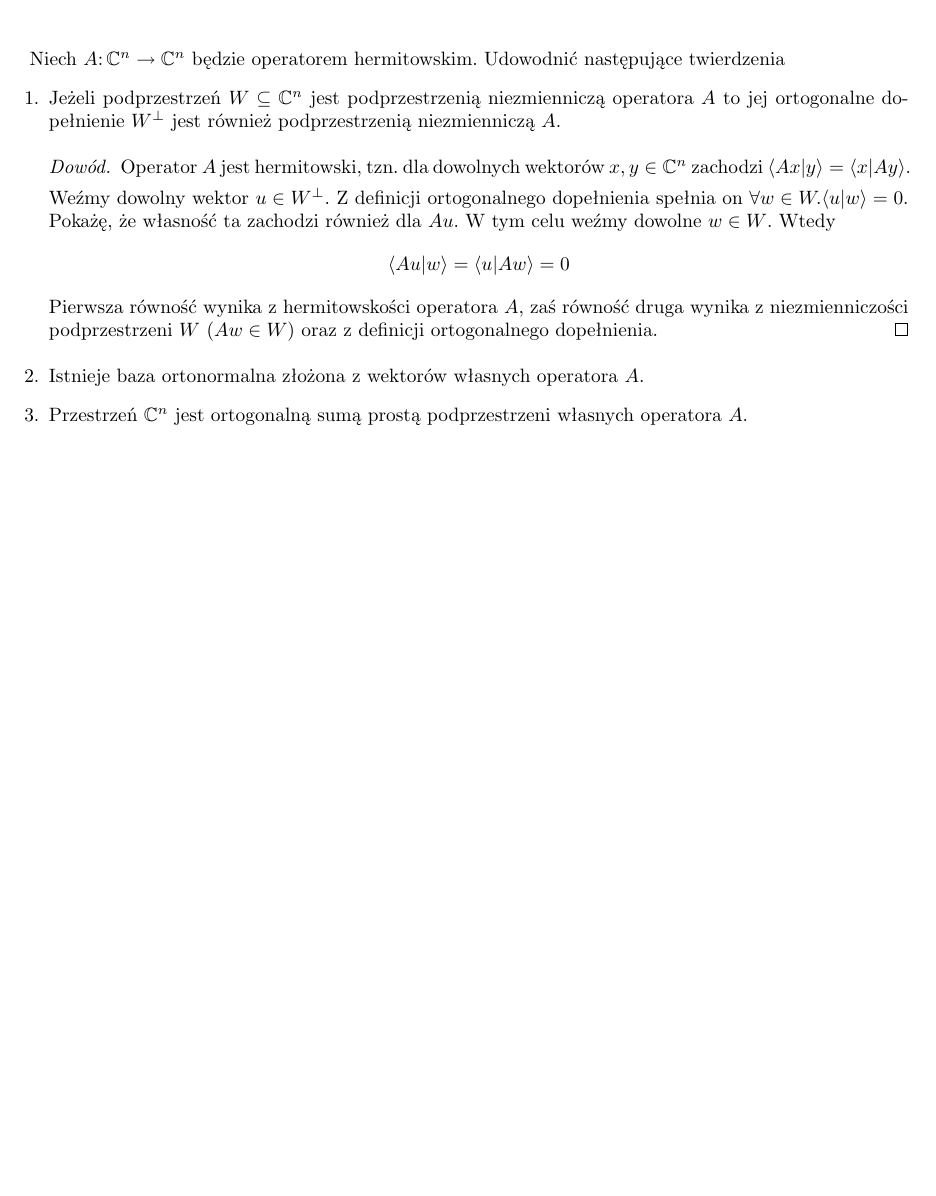
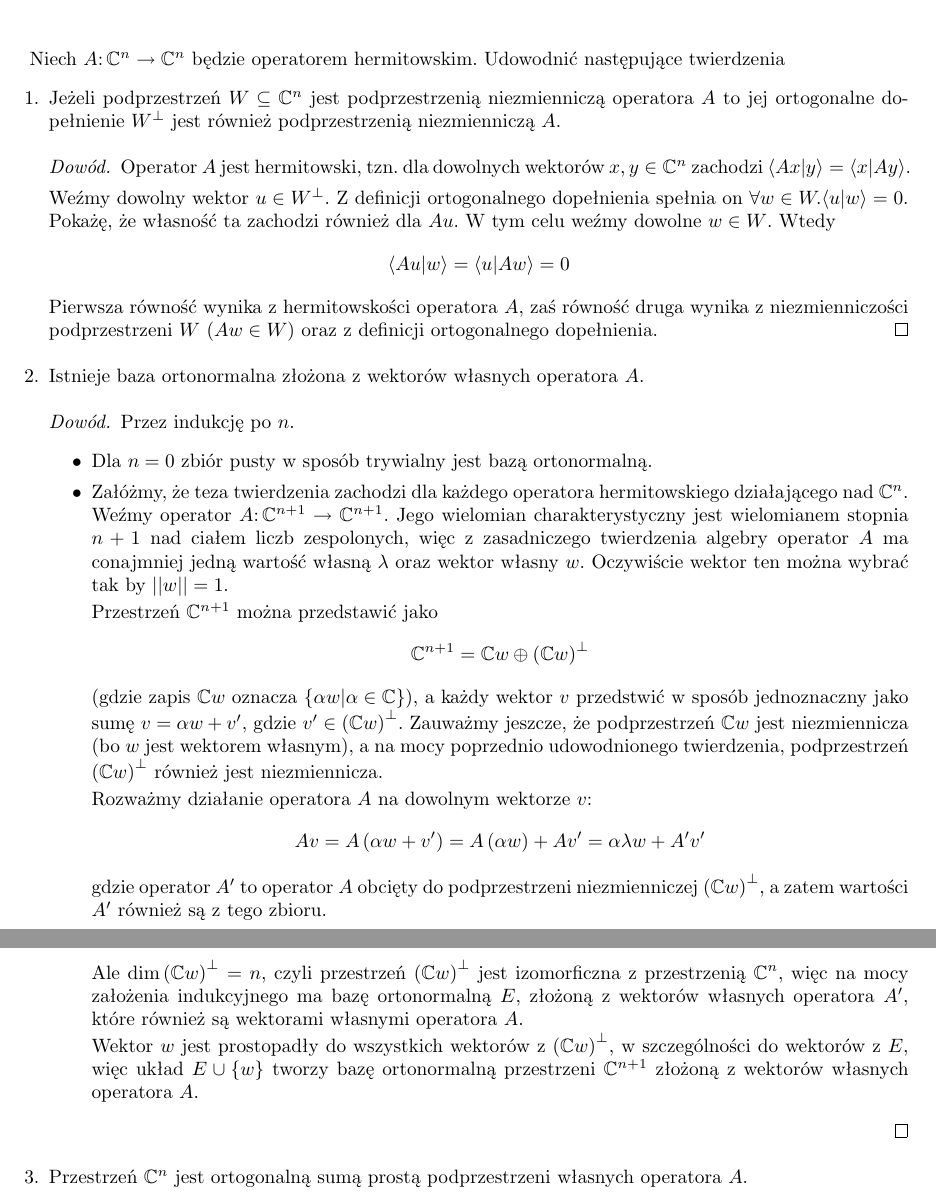
Before and after one commit to ppolesiuk/Mechanika-kwantowa, a LaTeX document (lista3.tex): part of the page before the commit and two parts of pages 1 and 2 of 2 after it, the two joined at a grey line, cut so that both start at the same text, the shorter picture padded with empty space. Compiled offline with pdfLaTeX.

Commit message:
Lista 3, podpunkt (b).

```diff
--- a/lista3.tex
+++ b/lista3.tex
@@ -40,6 +40,50 @@ z~definicji ortogonalnego dopełnienia.
 \item
 Istnieje baza ortonormalna złożona z wektorów własnych operatora $A$.
 
+\begin{proof}
+Przez indukcję po $n$.
+\begin{itemize}
+\item Dla $n=0$ zbiór pusty w~sposób trywialny jest bazą ortonormalną.
+\item Załóżmy, że teza twierdzenia zachodzi dla każdego operatora
+hermitowskiego działającego nad~$\mathbb{C}^n$.
+Weźmy operator $A\colon\mathbb{C}^{n+1}\to\mathbb{C}^{n+1}$.
+Jego wielomian charakterystyczny jest wielomianem stopnia $n+1$ nad
+ciałem liczb zespolonych, więc z~zasadniczego twierdzenia algebry
+operator $A$ ma conajmniej jedną wartość własną $\lambda$ oraz wektor
+własny $w$. Oczywiście wektor ten można wybrać tak by $||w||=1$.
+
+Przestrzeń $\mathbb{C}^{n+1}$ można przedstawić jako
+\[
+\mathbb{C}^{n+1} = \mathbb{C}w \oplus \left(\mathbb{C}w\right)^\perp
+\]
+(gdzie zapis $\mathbb{C}w$ oznacza
+$\left\{\alpha{}w | \alpha\in\mathbb{C}\right\}$), a~każdy wektor $v$
+przedstwić w~sposób jednoznaczny jako sumę $v=\alpha{}w+v'$, gdzie
+$v'\in \left(\mathbb{C}w\right)^\perp$. Zauważmy jeszcze, że podprzestrzeń
+$\mathbb{C}w$ jest niezmiennicza (bo $w$ jest wektorem własnym), a~na
+mocy poprzednio udowodnionego twierdzenia, podprzestrzeń
+$\left(\mathbb{C}w\right)^\perp$ również jest niezmiennicza.
+
+Rozważmy działanie operatora $A$ na dowolnym wektorze $v$:
+\[
+Av = A\left(\alpha{}w+v'\right) = A\left(\alpha{}w\right) + Av' =
+\alpha\lambda{}w + A'v'
+\]
+gdzie operator $A'$ to operator $A$ obcięty do podprzestrzeni niezmienniczej
+$\left(\mathbb{C}w\right)^\perp$, a~zatem wartości $A'$ również są z~tego zbioru.
+
+Ale $\dim\left(\mathbb{C}w\right)^\perp = n$, czyli przestrzeń
+$\left(\mathbb{C}w\right)^\perp$ jest izomorficzna z~przestrzenią $\mathbb{C}^n$,
+więc na mocy założenia indukcyjnego ma bazę ortonormalną $E$, złożoną z~wektorów
+własnych operatora $A'$, które również są wektorami własnymi operatora $A$.
+
+Wektor $w$ jest prostopadły do wszystkich wektorów
+z~$\left(\mathbb{C}w\right)^\perp$, w~szczególności do wektorów z~$E$, więc układ
+$E\cup\left\{w\right\}$ tworzy bazę ortonormalną przestrzeni $\mathbb{C}^{n+1}$
+złożoną z~wektorów własnych operatora $A$.
+\end{itemize}
+\end{proof}
+
 \item
 Przestrzeń $\mathbb{C}^n$ jest ortogonalną sumą prostą podprzestrzeni własnych
 operatora $A$.
```
Also changed, not shown: lista3.pdf.
